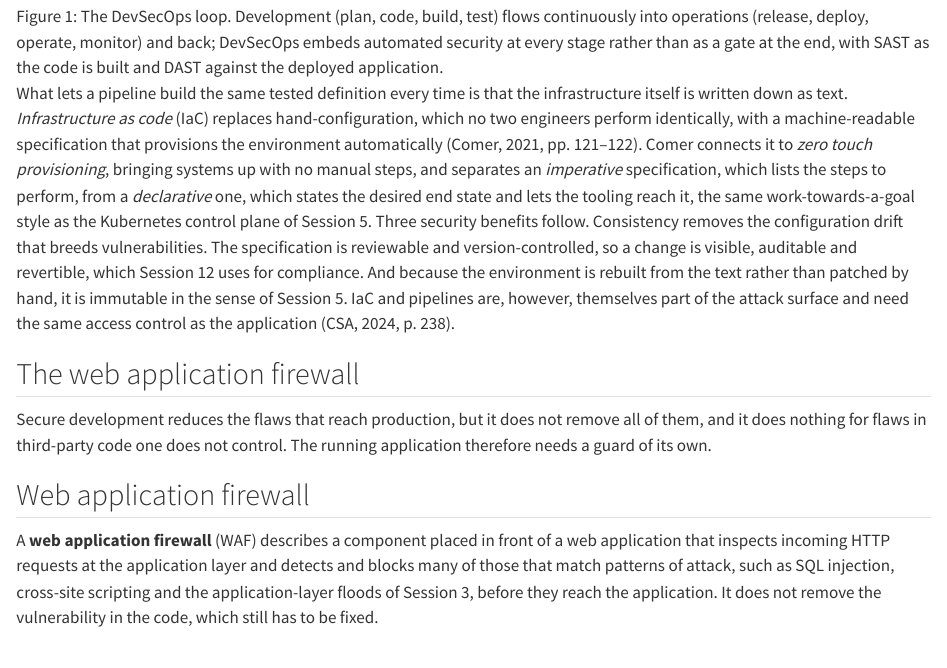
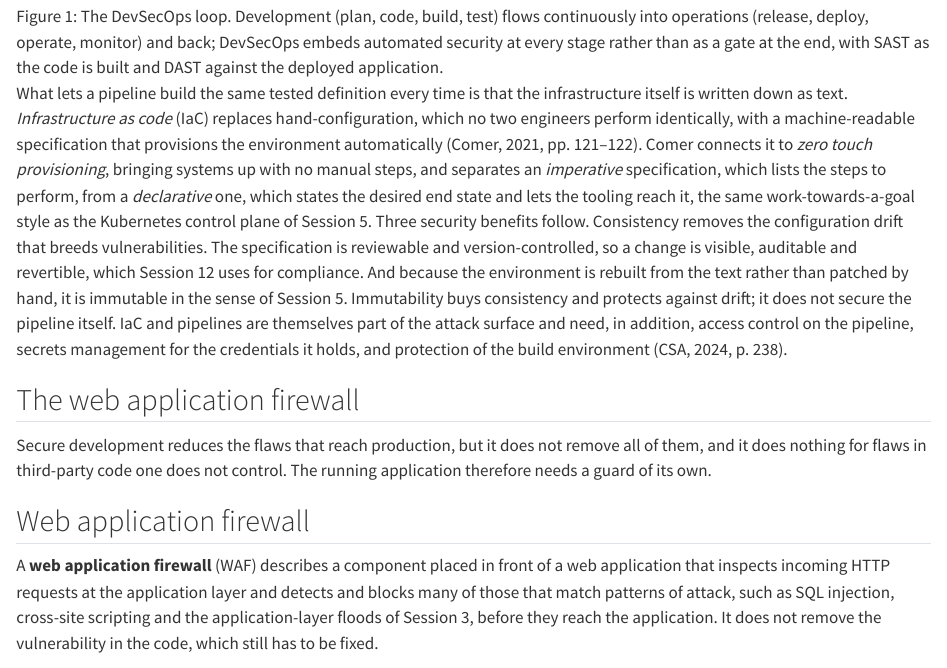
Before and after one commit to tamling/SKY2100, a Quarto document (chapters/08-devsecops-waf.qmd): the page in a window 1100 px wide, from 2410 px down. Rendered offline with R 4.5, knitr and Pandoc in place of Quarto, with nearby package versions.

Commit message:
ch08: pipeline security is more than immutable infrastructure
Annotation: CUTvmsI7EfGLWSufOjozsw
Type: oversimplified
Origin: model

```diff
--- a/chapters/08-devsecops-waf.qmd
+++ b/chapters/08-devsecops-waf.qmd
@@ -123,9 +123,11 @@ Consistency removes the configuration drift that breeds vulnerabilities. The
 specification is reviewable and version-controlled, so a change is visible,
 auditable and revertible, which Session 12 uses for compliance. And because
 the environment is rebuilt from the text rather than patched by hand, it is
-immutable in the sense of Session 5. IaC and pipelines are, however,
-themselves part of the attack surface and need the same access control as
-the application (CSA, 2024, p. 238).
+immutable in the sense of Session 5. Immutability buys consistency and
+protects against drift; it does not secure the pipeline itself. IaC and
+pipelines are themselves part of the attack surface and need, in addition,
+access control on the pipeline, secrets management for the credentials it
+holds, and protection of the build environment (CSA, 2024, p. 238).
 
 ## The web application firewall {#sec-08-waf}
 
```
